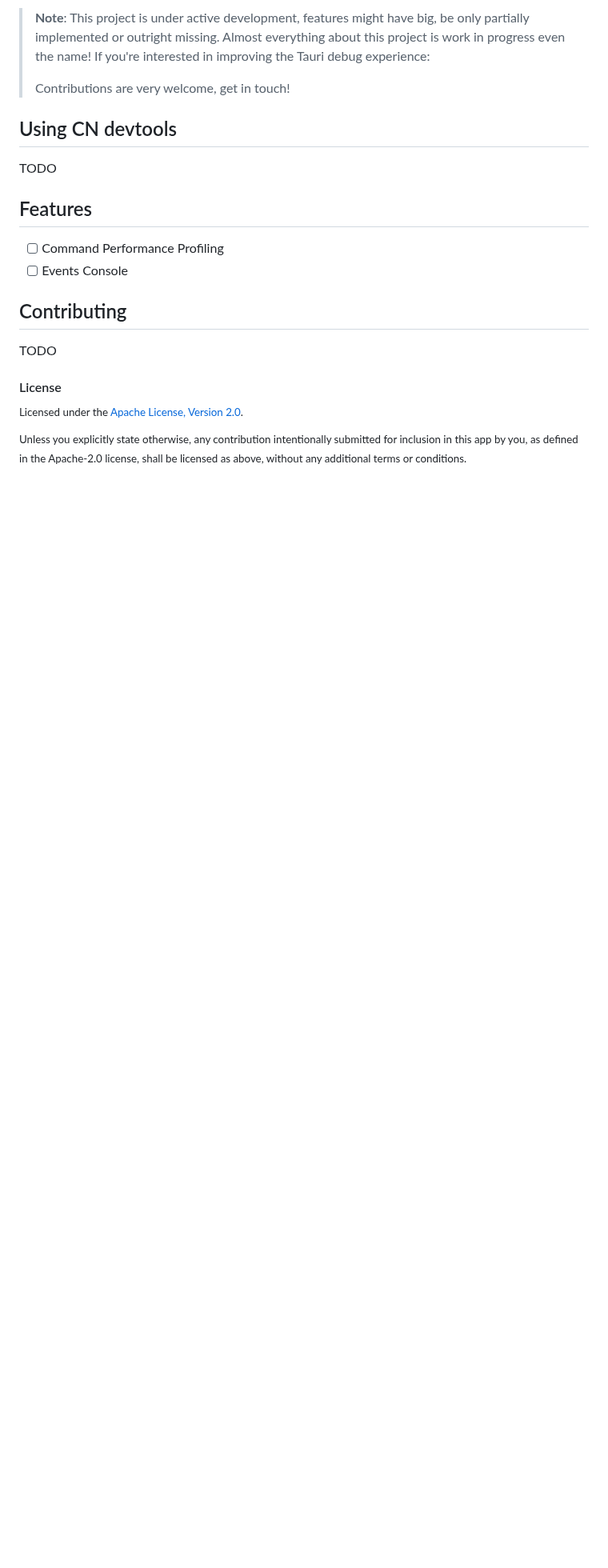
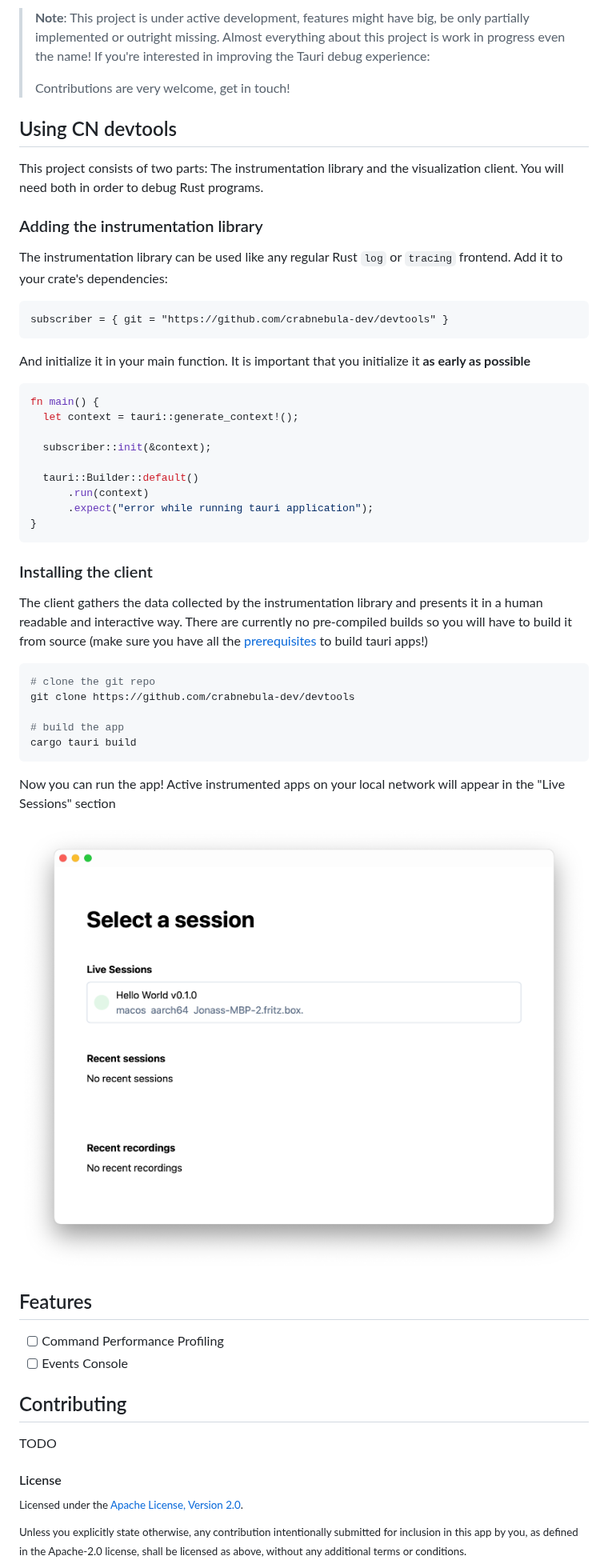
Before and after one commit to crabnebula-dev/devtools, a Markdown page: README.md, the part around the change. Shown at 80% size. Drawn GitHub-style; pictures changed too: Screenshot.png (added); blank space fills up the shorter version.

````diff
--- a/README.md
+++ b/README.md
@@ -19,7 +19,45 @@
 
 ## Using CN devtools
 
-TODO
+This project consists of two parts: The instrumentation library and the visualization client. You will need both in order to debug Rust programs.
+
+### Adding the instrumentation library
+
+The instrumentation library can be used like any regular Rust `log` or `tracing` frontend. Add it to your crate's dependencies:
+
+```
+subscriber = { git = "https://github.com/crabnebula-dev/devtools" }
+```
+
+And initialize it in your main function. It is important that you initialize it **as early as possible**
+
+```rust
+fn main() {
+  let context = tauri::generate_context!();
+
+  subscriber::init(&context);
+
+  tauri::Builder::default()
+      .run(context)
+      .expect("error while running tauri application");
+}
+```
+
+### Installing the client
+
+The client gathers the data collected by the instrumentation library and presents it in a human readable and interactive way. There are currently no pre-compiled builds so you will have to build it from source (make sure you have all the [prerequisites](https://tauri.app/v1/guides/getting-started/prerequisites) to build tauri apps!)
+
+```shell
+# clone the git repo
+git clone https://github.com/crabnebula-dev/devtools
+
+# build the app
+cargo tauri build
+```
+
+Now you can run the app! Active instrumented apps on your local network will appear in the "Live Sessions" section
+
+![Screenshot of the session selector](Screenshot.png)
 
 ## Features
 
````
